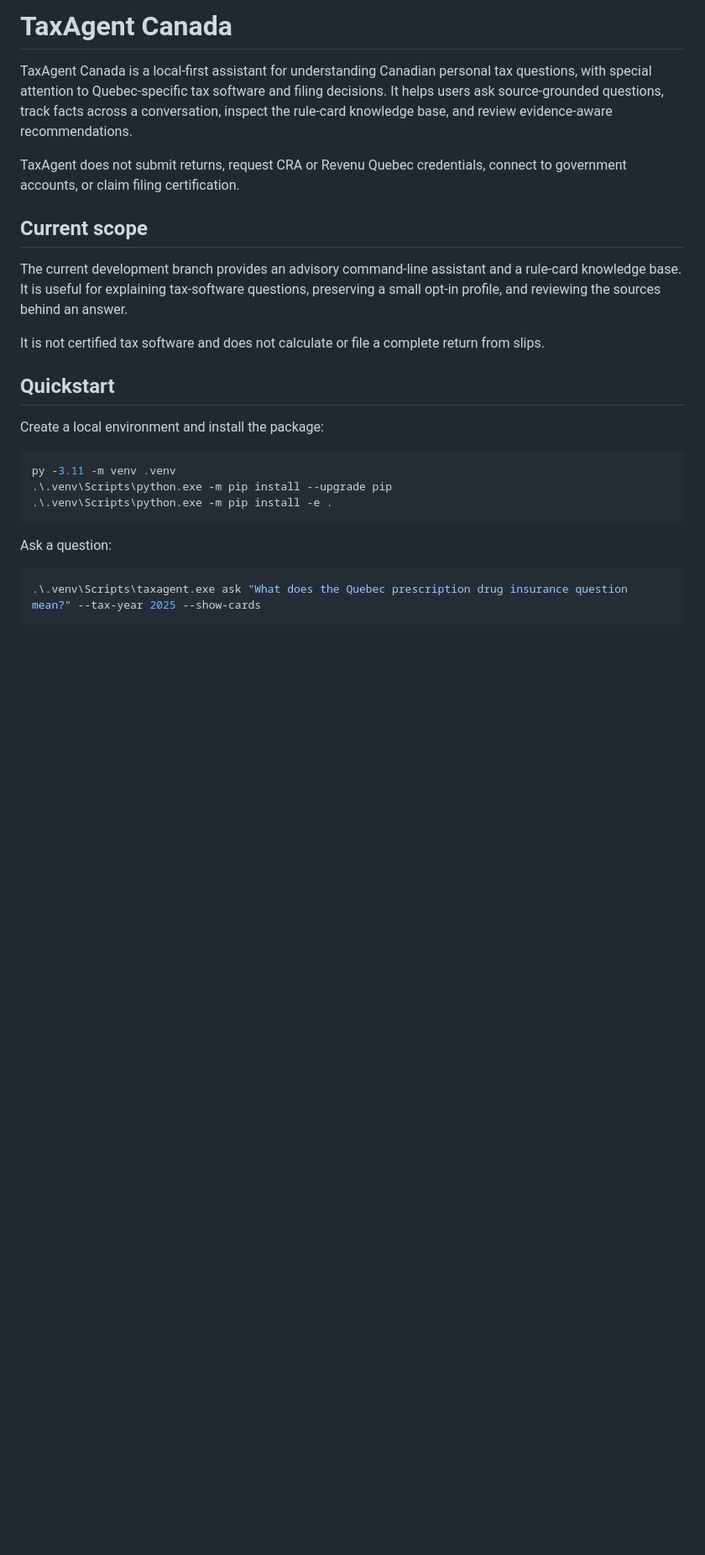
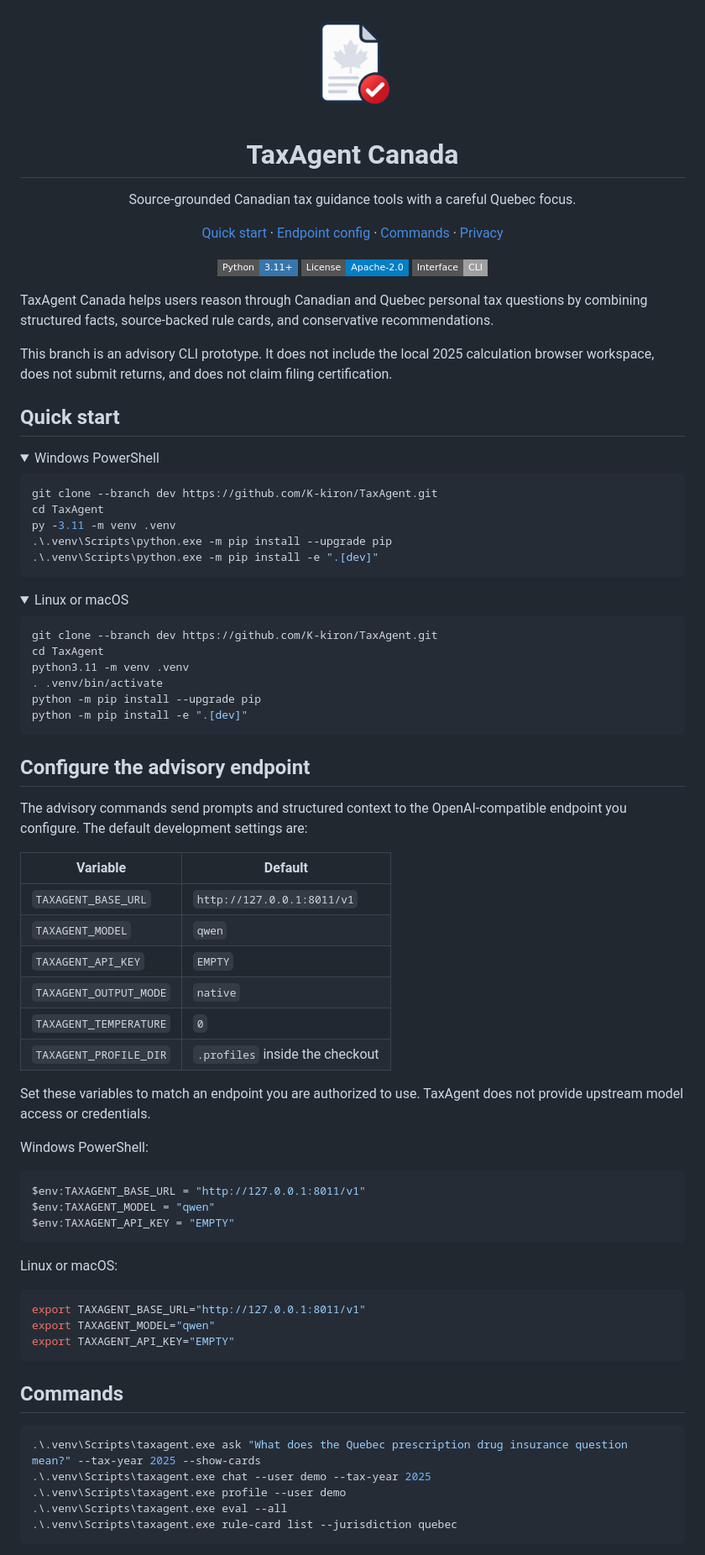
Before and after one commit to K-kiron/TaxAgent, a Markdown page: README.md, the part around the change printed below. Shown: that part at 84% size. GitHub-like rendering; pictures changed too: assets/taxagent-logo.png (added); folded sections open; badges without logos; blank space fills up the shorter version.

Commit message:
Add project logo and public setup documentation

````diff
--- a/README.md
+++ b/README.md
@@ -1,28 +1,97 @@
-# TaxAgent Canada
+<p align="center">
+  <img src="assets/taxagent-logo.png" alt="TaxAgent Canada logo" width="128">
+</p>
 
-TaxAgent Canada is a local-first assistant for understanding Canadian personal tax questions, with special attention to Quebec-specific tax software and filing decisions. It helps users ask source-grounded questions, track facts across a conversation, inspect the rule-card knowledge base, and review evidence-aware recommendations.
+<h1 align="center">TaxAgent Canada</h1>
 
-TaxAgent does not submit returns, request CRA or Revenu Quebec credentials, connect to government accounts, or claim filing certification.
+<p align="center">
+  Source-grounded Canadian tax guidance tools with a careful Quebec focus.
+</p>
 
-## Current scope
+<p align="center">
+  <a href="#quick-start">Quick start</a> ·
+  <a href="#configure-the-advisory-endpoint">Endpoint config</a> ·
+  <a href="#commands">Commands</a> ·
+  <a href="#privacy">Privacy</a>
+</p>
 
-The current development branch provides an advisory command-line assistant and a rule-card knowledge base. It is useful for explaining tax-software questions, preserving a small opt-in profile, and reviewing the sources behind an answer.
+<p align="center">
+  <img alt="Python 3.11+" src="https://img.shields.io/badge/Python-3.11%2B-3776AB?style=flat-square">
+  <img alt="License: Apache-2.0" src="https://img.shields.io/badge/License-Apache--2.0-blue?style=flat-square">
+  <img alt="CLI" src="https://img.shields.io/badge/Interface-CLI-lightgrey?style=flat-square">
+</p>
 
-It is not certified tax software and does not calculate or file a complete return from slips.
+TaxAgent Canada helps users reason through Canadian and Quebec personal tax questions by combining structured facts, source-backed rule cards, and conservative recommendations.
 
-## Quickstart
+This branch is an advisory CLI prototype. It does not include the local 2025 calculation browser workspace, does not submit returns, and does not claim filing certification.
 
-Create a local environment and install the package:
+## Quick start
+
+<details open>
+<summary>Windows PowerShell</summary>
 
 ```powershell
+git clone --branch dev https://github.com/K-kiron/TaxAgent.git
+cd TaxAgent
 py -3.11 -m venv .venv
 .\.venv\Scripts\python.exe -m pip install --upgrade pip
-.\.venv\Scripts\python.exe -m pip install -e .
+.\.venv\Scripts\python.exe -m pip install -e ".[dev]"
 ```
 
-Ask a question:
+</details>
+
+<details>
+<summary>Linux or macOS</summary>
+
+```bash
+git clone --branch dev https://github.com/K-kiron/TaxAgent.git
+cd TaxAgent
+python3.11 -m venv .venv
+. .venv/bin/activate
+python -m pip install --upgrade pip
+python -m pip install -e ".[dev]"
+```
+
+</details>
+
+## Configure the advisory endpoint
+
+The advisory commands send prompts and structured context to the OpenAI-compatible endpoint you configure. The default development settings are:
+
+| Variable | Default |
+| --- | --- |
+| `TAXAGENT_BASE_URL` | `http://127.0.0.1:8011/v1` |
+| `TAXAGENT_MODEL` | `qwen` |
+| `TAXAGENT_API_KEY` | `EMPTY` |
+| `TAXAGENT_OUTPUT_MODE` | `native` |
+| `TAXAGENT_TEMPERATURE` | `0` |
+| `TAXAGENT_PROFILE_DIR` | `.profiles` inside the checkout |
+
+Set these variables to match an endpoint you are authorized to use. TaxAgent does not provide upstream model access or credentials.
+
+Windows PowerShell:
+
+```powershell
+$env:TAXAGENT_BASE_URL = "http://127.0.0.1:8011/v1"
+$env:TAXAGENT_MODEL = "qwen"
+$env:TAXAGENT_API_KEY = "EMPTY"
+```
+
+Linux or macOS:
+
+```bash
+export TAXAGENT_BASE_URL="http://127.0.0.1:8011/v1"
+export TAXAGENT_MODEL="qwen"
+export TAXAGENT_API_KEY="EMPTY"
+```
+
+## Commands
 
 ```powershell
 .\.venv\Scripts\taxagent.exe ask "What does the Quebec prescription drug insurance question mean?" --tax-year 2025 --show-cards
+.\.venv\Scripts\taxagent.exe chat --user demo --tax-year 2025
+.\.venv\Scripts\taxagent.exe profile --user demo
+.\.venv\Scripts\taxagent.exe eval --all
+.\.venv\Scripts\taxagent.exe rule-card list --jurisdiction quebec
 ```
 
````
Also changed, not shown: other parts of README.md (+24 -24 lines).
